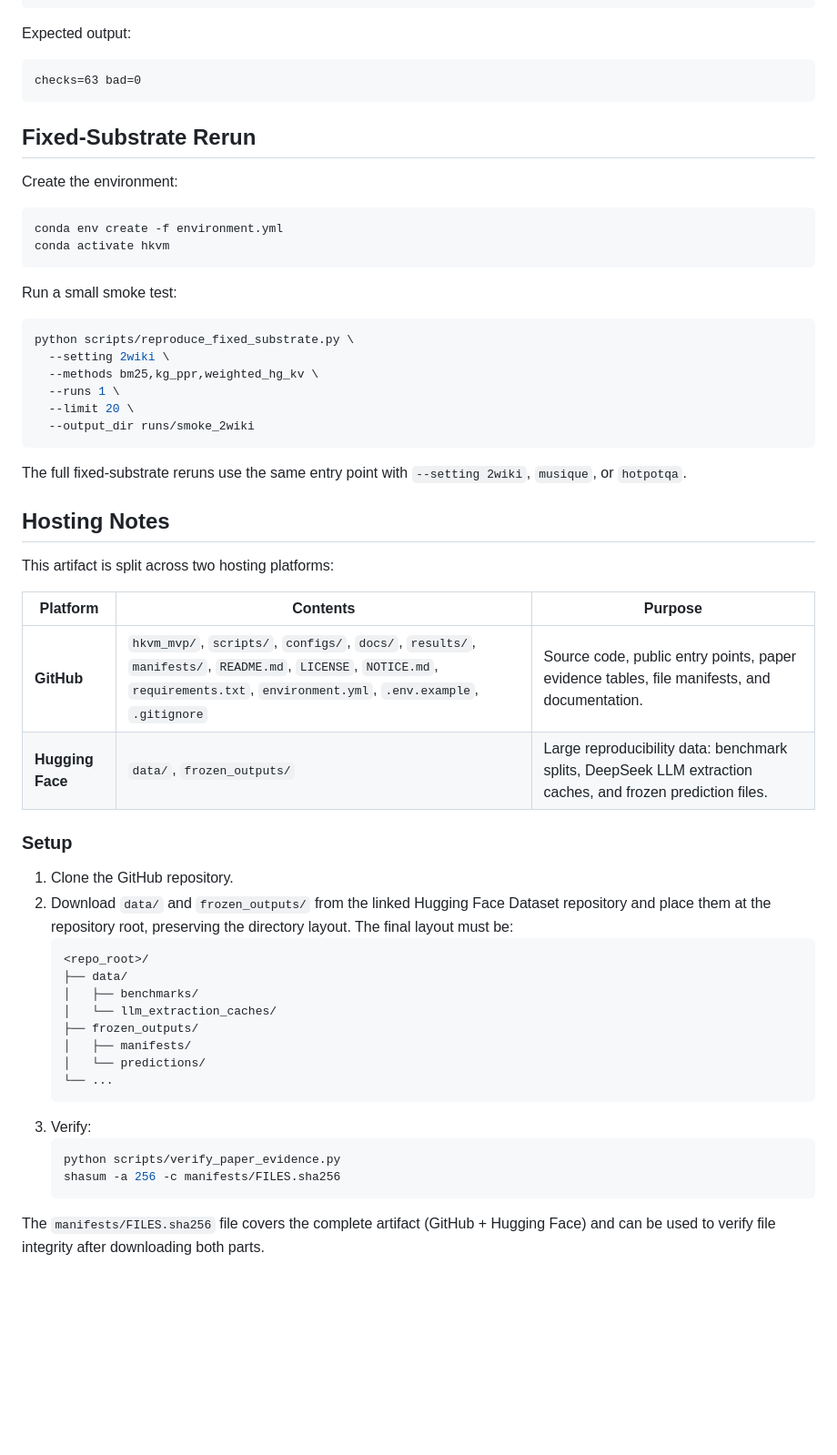
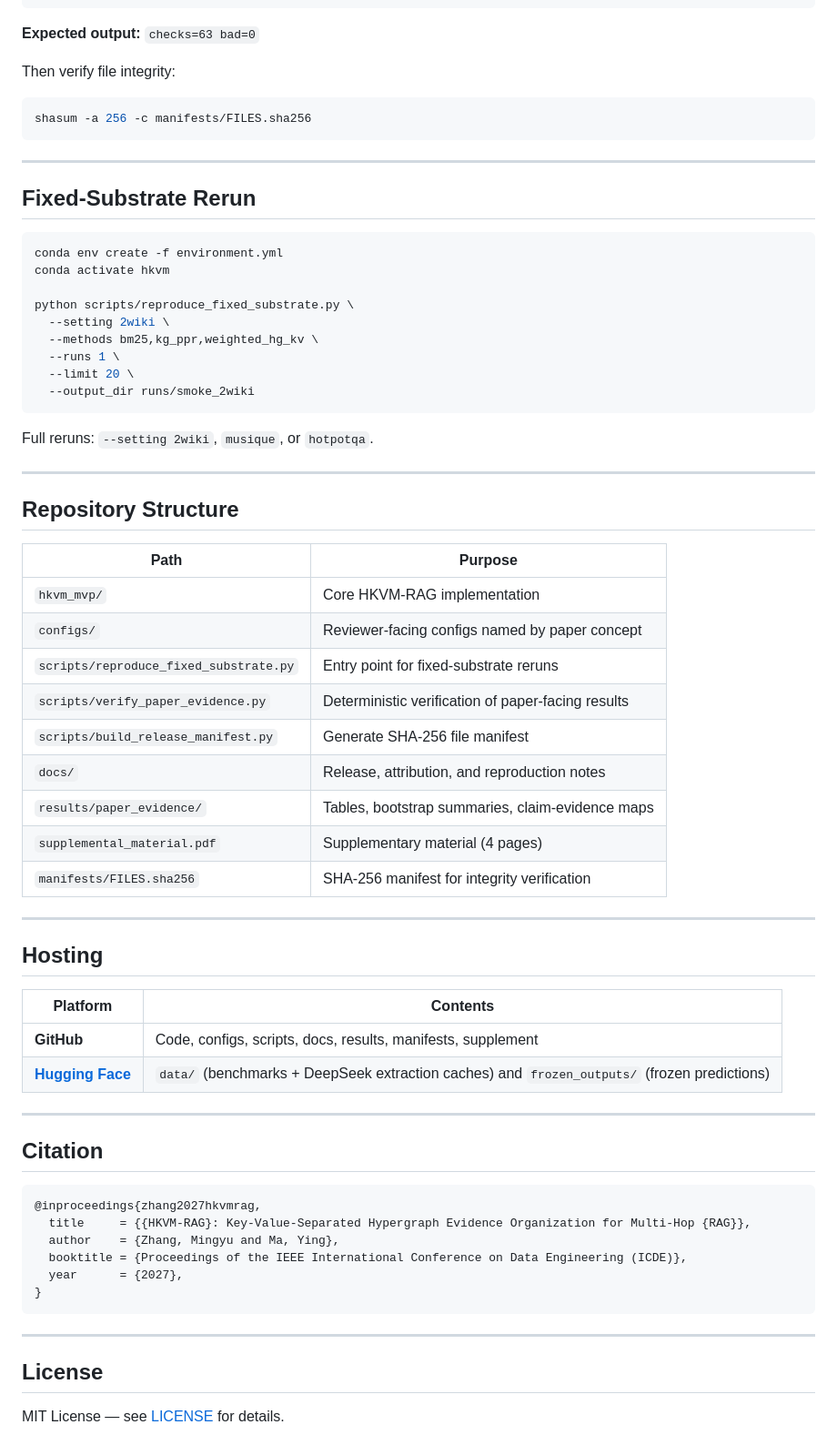
Before and after one commit to Mingyu-Zh/HKVM-RAG, a Markdown page: README.md, the part around one of its changes. Shown at 91% size. GitHub-like rendering; blank space fills up the shorter version.

````diff
--- a/README.md
+++ b/README.md
@@ -44,24 +60,22 @@ debug/smoke runs.
 python scripts/verify_paper_evidence.py
 ```
 
-Expected output:
+**Expected output:** `checks=63 bad=0`
 
-```text
-checks=63 bad=0
+Then verify file integrity:
+
+```bash
+shasum -a 256 -c manifests/FILES.sha256
 ```
 
+---
+
 ## Fixed-Substrate Rerun
-
-Create the environment:
 
 ```bash
 conda env create -f environment.yml
 conda activate hkvm
-```
 
-Run a small smoke test:
-
-```bash
 python scripts/reproduce_fixed_substrate.py \
   --setting 2wiki \
   --methods bm25,kg_ppr,weighted_hg_kv \
@@ -70,39 +84,48 @@ python scripts/reproduce_fixed_substrate.py \
   --output_dir runs/smoke_2wiki
 ```
 
-The full fixed-substrate reruns use the same entry point with `--setting
-2wiki`, `musique`, or `hotpotqa`.
+Full reruns: `--setting 2wiki`, `musique`, or `hotpotqa`.
 
-## Hosting Notes
+---
 
-This artifact is split across two hosting platforms:
+## Repository Structure
 
-| Platform | Contents | Purpose |
-|---|---|---|
-| **GitHub** | `hkvm_mvp/`, `scripts/`, `configs/`, `docs/`, `results/`, `manifests/`, `README.md`, `LICENSE`, `NOTICE.md`, `requirements.txt`, `environment.yml`, `.env.example`, `.gitignore` | Source code, public entry points, paper evidence tables, file manifests, and documentation. |
-| **Hugging Face** | `data/`, `frozen_outputs/` | Large reproducibility data: benchmark splits, DeepSeek LLM extraction caches, and frozen prediction files. |
+| Path | Purpose |
+|---|---|
+| `hkvm_mvp/` | Core HKVM-RAG implementation |
+| `configs/` | Reviewer-facing configs named by paper concept |
+| `scripts/reproduce_fixed_substrate.py` | Entry point for fixed-substrate reruns |
+| `scripts/verify_paper_evidence.py` | Deterministic verification of paper-facing results |
+| `scripts/build_release_manifest.py` | Generate SHA-256 file manifest |
+| `docs/` | Release, attribution, and reproduction notes |
+| `results/paper_evidence/` | Tables, bootstrap summaries, claim-evidence maps |
+| `supplemental_material.pdf` | Supplementary material (4 pages) |
+| `manifests/FILES.sha256` | SHA-256 manifest for integrity verification |
 
-### Setup
+---
 
-1. Clone the GitHub repository.
-2. Download `data/` and `frozen_outputs/` from the linked Hugging Face Dataset
-   repository and place them at the repository root, preserving the directory
-   layout. The final layout must be:
-   ```
-   <repo_root>/
-   ├── data/
-   │   ├── benchmarks/
-   │   └── llm_extraction_caches/
-   ├── frozen_outputs/
-   │   ├── manifests/
-   │   └── predictions/
-   └── ...
-   ```
-3. Verify:
-   ```bash
-   python scripts/verify_paper_evidence.py
-   shasum -a 256 -c manifests/FILES.sha256
-   ```
+## Hosting
 
-The `manifests/FILES.sha256` file covers the complete artifact (GitHub + Hugging
-Face) and can be used to verify file integrity after downloading both parts.
+| Platform | Contents |
+|---|---|
+| **GitHub** | Code, configs, scripts, docs, results, manifests, supplement |
+| [**Hugging Face**](https://huggingface.co/datasets/MingY-Zh/HKVM-RAG) | `data/` (benchmarks + DeepSeek extraction caches) and `frozen_outputs/` (frozen predictions) |
+
+---
+
+## Citation
+
+```bibtex
+@inproceedings{zhang2027hkvmrag,
+  title     = {{HKVM-RAG}: Key-Value-Separated Hypergraph Evidence Organization for Multi-Hop {RAG}},
+  author    = {Zhang, Mingyu and Ma, Ying},
+  booktitle = {Proceedings of the IEEE International Conference on Data Engineering (ICDE)},
+  year      = {2027},
+}
+```
+
+---
+
+## License
+
+MIT License — see [LICENSE](LICENSE) for details.
````
Also changed, not shown: other parts of README.md (+47 -31 lines), Fig_1.png (added), 1 other file.
